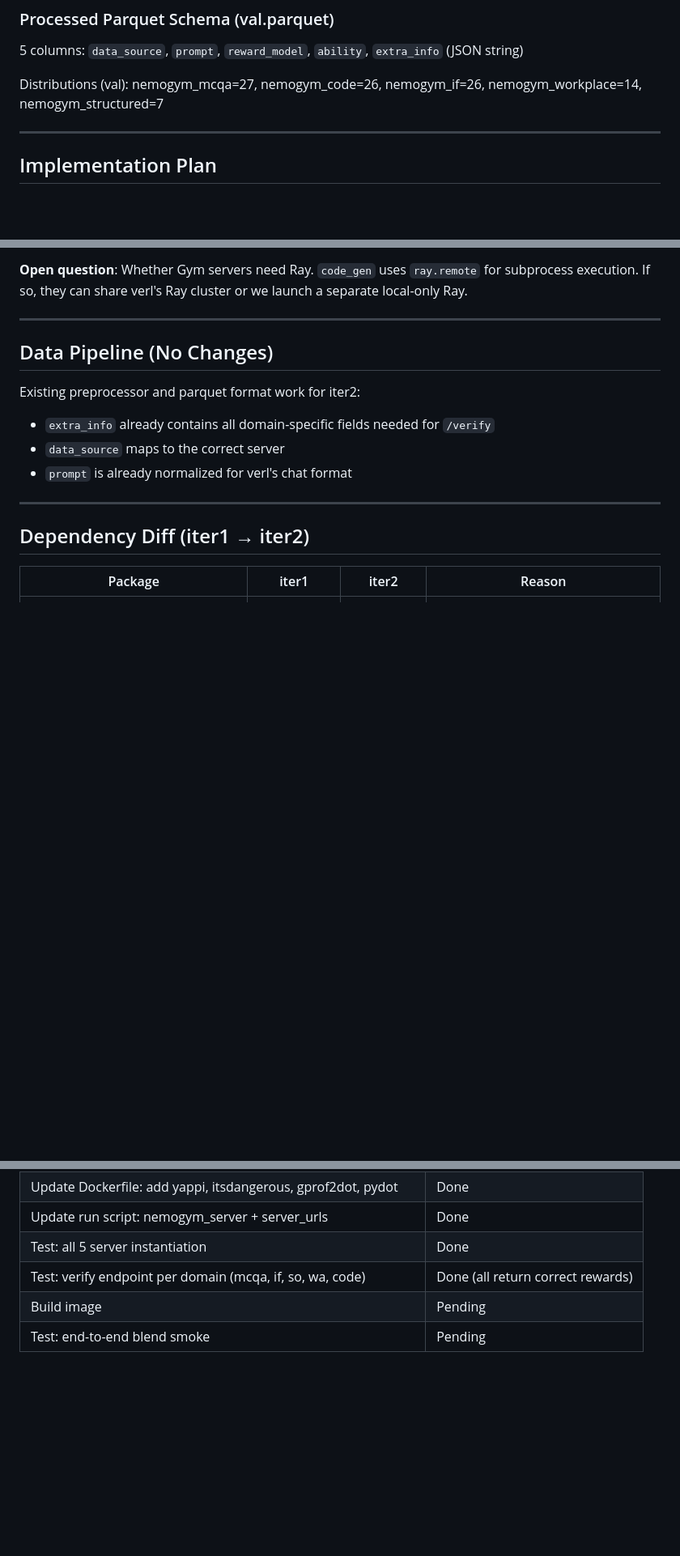
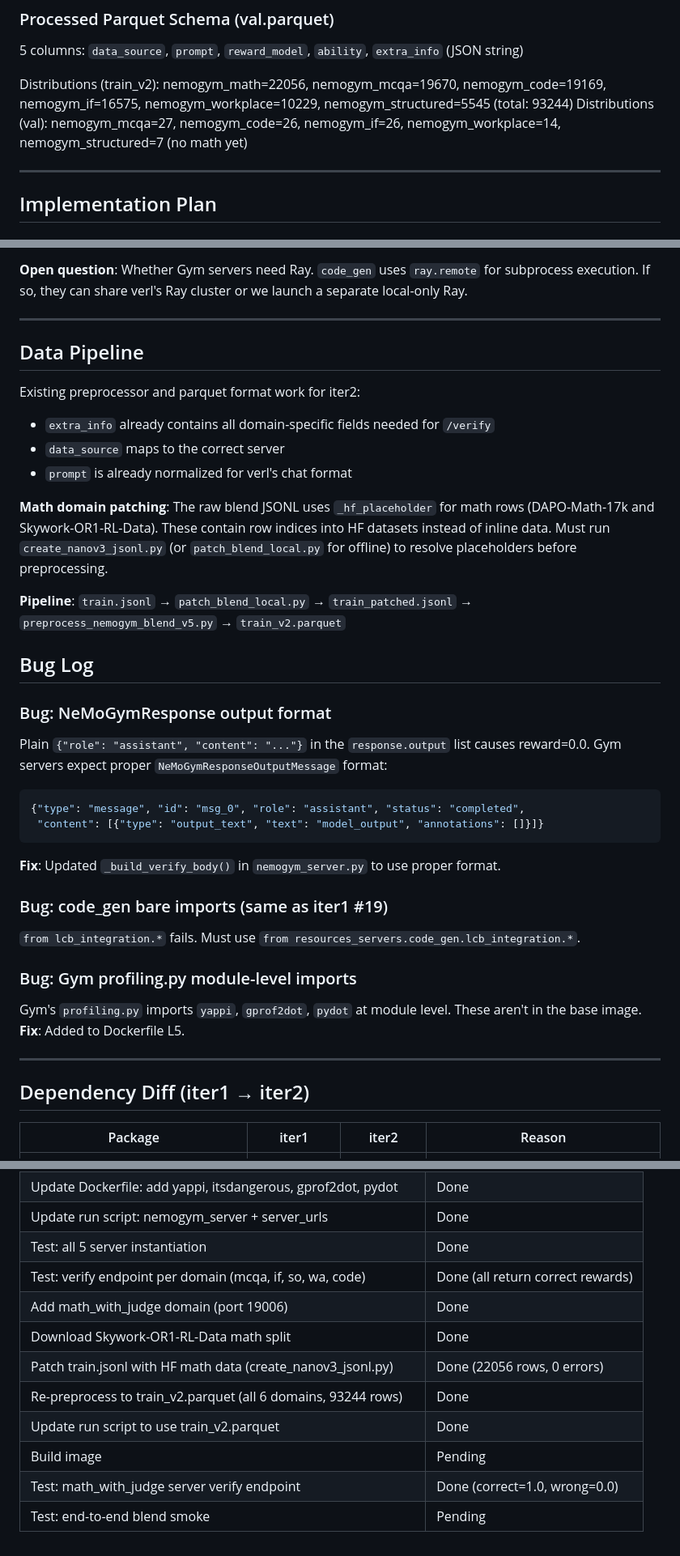
Before and after one commit to spacegoing/st_verl_dockerfile, a Markdown page: dev_manual_iter2_gym_server.md, 3 parts joined by grey strips. Shown at 81% size. Drawn GitHub-style; blank space fills up the shorter version.

Commit message:
[Finished] gym server running image

````diff
--- a/dev_manual_iter2_gym_server.md
+++ b/dev_manual_iter2_gym_server.md
@@ -82,7 +83,8 @@ Each row has different keys per domain. Common field: `agent_ref.name` → deter
 
 5 columns: `data_source`, `prompt`, `reward_model`, `ability`, `extra_info` (JSON string)
 
-Distributions (val): nemogym_mcqa=27, nemogym_code=26, nemogym_if=26, nemogym_workplace=14, nemogym_structured=7
+Distributions (train_v2): nemogym_math=22056, nemogym_mcqa=19670, nemogym_code=19169, nemogym_if=16575, nemogym_workplace=10229, nemogym_structured=5545 (total: 93244)
+Distributions (val): nemogym_mcqa=27, nemogym_code=26, nemogym_if=26, nemogym_workplace=14, nemogym_structured=7 (no math yet)
 
 ---
 
@@ -213,12 +216,33 @@ Or simpler: use `SimpleServer.run_webserver()` with env-based config.
 
 ---
 
-## Data Pipeline (No Changes)
+## Data Pipeline
 
 Existing preprocessor and parquet format work for iter2:
 - `extra_info` already contains all domain-specific fields needed for `/verify`
 - `data_source` maps to the correct server
 - `prompt` is already normalized for verl's chat format
+
+**Math domain patching**: The raw blend JSONL uses `_hf_placeholder` for math rows (DAPO-Math-17k and Skywork-OR1-RL-Data). These contain row indices into HF datasets instead of inline data. Must run `create_nanov3_jsonl.py` (or `patch_blend_local.py` for offline) to resolve placeholders before preprocessing.
+
+**Pipeline**: `train.jsonl` → `patch_blend_local.py` → `train_patched.jsonl` → `preprocess_nemogym_blend_v5.py` → `train_v2.parquet`
+
+## Bug Log
+
+### Bug: NeMoGymResponse output format
+Plain `{"role": "assistant", "content": "..."}` in the `response.output` list causes reward=0.0. Gym servers expect proper `NeMoGymResponseOutputMessage` format:
+```json
+{"type": "message", "id": "msg_0", "role": "assistant", "status": "completed",
+ "content": [{"type": "output_text", "text": "model_output", "annotations": []}]}
+```
+**Fix**: Updated `_build_verify_body()` in `nemogym_server.py` to use proper format.
+
+### Bug: code_gen bare imports (same as iter1 #19)
+`from lcb_integration.*` fails. Must use `from resources_servers.code_gen.lcb_integration.*`.
+
+### Bug: Gym profiling.py module-level imports
+Gym's `profiling.py` imports `yappi`, `gprof2dot`, `pydot` at module level. These aren't in the base image.
+**Fix**: Added to Dockerfile L5.
 
 ---
 
@@ -270,5 +294,11 @@ Existing preprocessor and parquet format work for iter2:
 | Update run script: nemogym_server + server_urls | Done |
 | Test: all 5 server instantiation | Done |
 | Test: verify endpoint per domain (mcqa, if, so, wa, code) | Done (all return correct rewards) |
+| Add math_with_judge domain (port 19006) | Done |
+| Download Skywork-OR1-RL-Data math split | Done |
+| Patch train.jsonl with HF math data (create_nanov3_jsonl.py) | Done (22056 rows, 0 errors) |
+| Re-preprocess to train_v2.parquet (all 6 domains, 93244 rows) | Done |
+| Update run script to use train_v2.parquet | Done |
 | Build image | Pending |
+| Test: math_with_judge server verify endpoint | Done (correct=1.0, wrong=0.0) |
 | Test: end-to-end blend smoke | Pending |
````
Also changed, not shown: other parts of dev_manual_iter2_gym_server.md (+3 -1 lines), image_deps_report_v2.md (added, +250 -0 lines).
